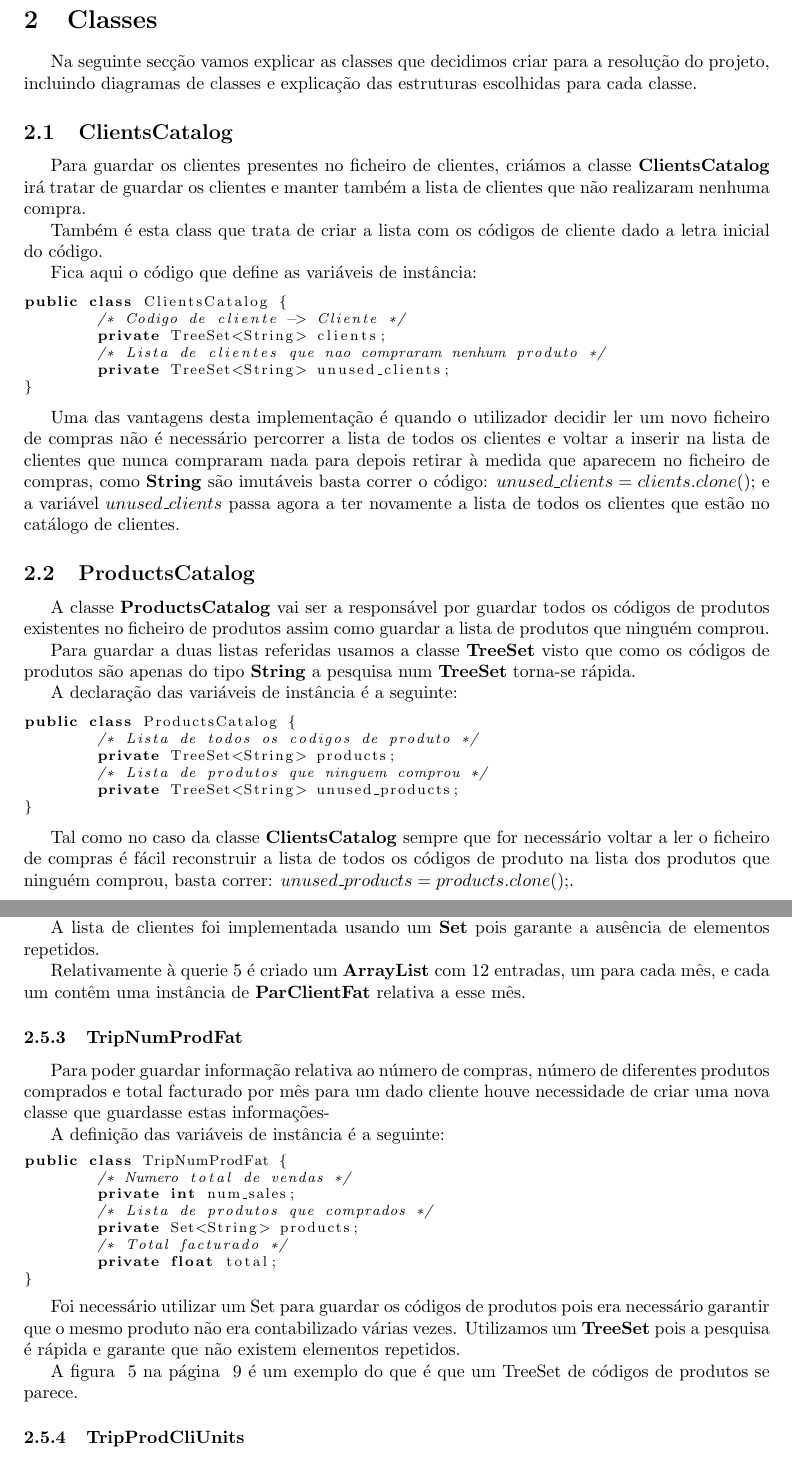
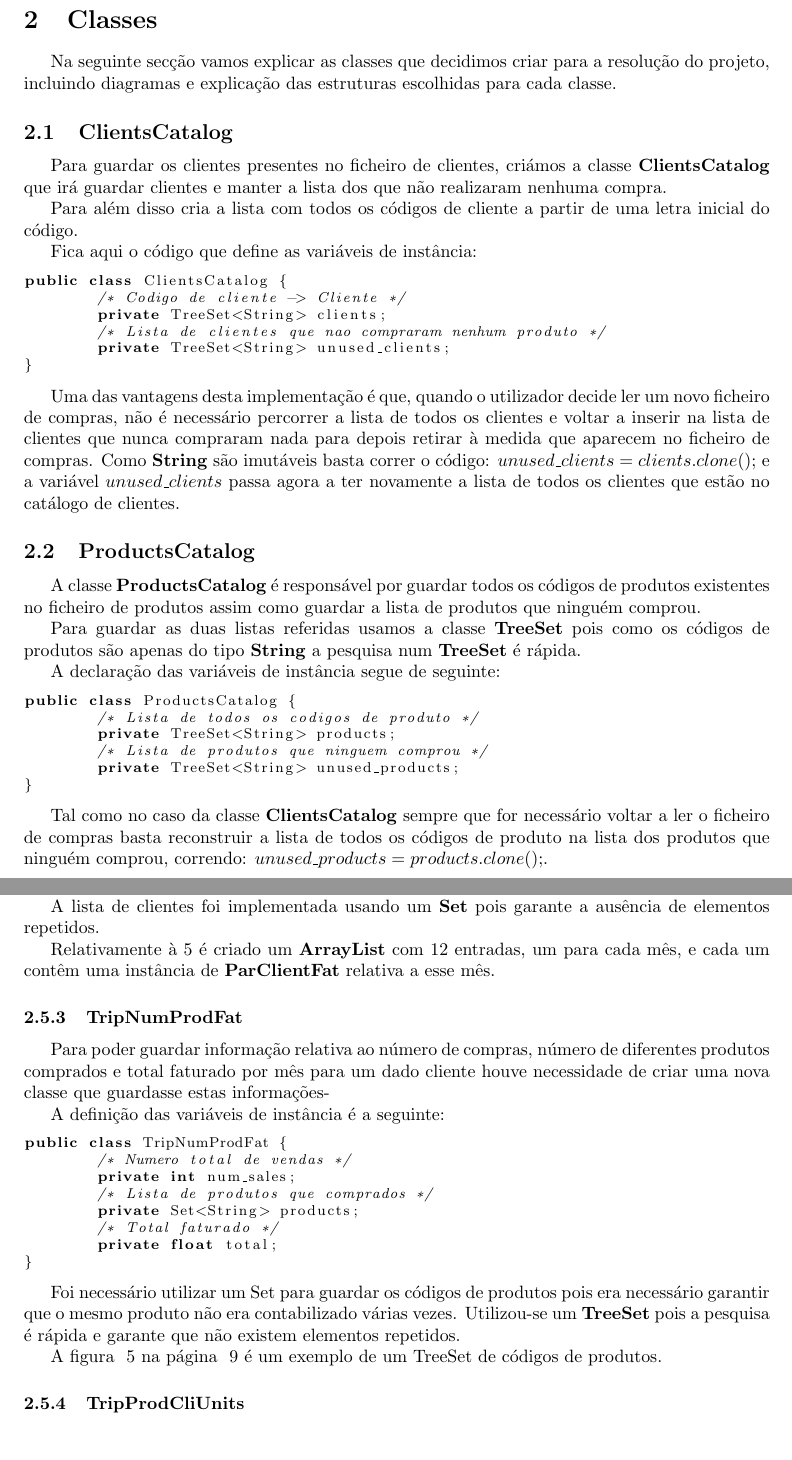
Before and after one commit to martinhoaragao/geshiper-java, a LaTeX document (report/report.tex): two parts of pages 4 and 6 of 14, joined at a grey line, cut so that both start at the same text. Compiled offline with pdfLaTeX.

Commit message:
Review syntax and fix typos

```diff
--- a/report/report.tex
+++ b/report/report.tex
@@ -72,16 +69,14 @@ Ao longo deste relatório aborda-se assim as decisões tomadas na implementaçã
 
 \newpage
 \section{Classes}
-Na seguinte secção vamos explicar as classes que decidimos criar para a resolução do projeto, incluindo diagramas
-de classes e explicação das estruturas escolhidas para cada classe.
+Na seguinte secção vamos explicar as classes que decidimos criar para a resolução do projeto, incluindo diagramas e explicação das estruturas escolhidas para cada classe.
 
 % ClientsCatalog
 \subsection{ClientsCatalog}
 
-Para guardar os clientes presentes no ficheiro de clientes, criámos a classe \textbf{ClientsCatalog} irá tratar de guardar
-os clientes e manter também a lista de clientes que não realizaram nenhuma compra.
+Para guardar os clientes presentes no ficheiro de clientes, criámos a classe \textbf{ClientsCatalog} que irá guardar clientes e manter a lista dos que não realizaram nenhuma compra.
 
-Também é esta class que trata de criar a lista com os códigos de cliente dado a letra inicial do código.
+Para além disso cria a lista com todos os códigos de cliente a partir de uma letra inicial do código.
 
 Fica aqui o código que define as variáveis de instância:
 
@@ -95,21 +90,18 @@ public class ClientsCatalog {
 \end{lstlisting}
 
 
-Uma das vantagens desta implementação é quando o utilizador decidir ler um novo ficheiro de compras não é necessário
-percorrer a lista de todos os clientes e voltar a inserir na lista de clientes que nunca compraram nada para depois retirar à
-medida que aparecem no ficheiro de compras, como \textbf{String} são imutáveis basta correr o código:
+Uma das vantagens desta implementação é que, quando o utilizador decide ler um novo ficheiro de compras, não é necessário percorrer a lista de todos os clientes e voltar a inserir na lista de clientes que nunca compraram nada para depois retirar à medida que aparecem no ficheiro de compras.
+Como \textbf{String} são imutáveis basta correr o código:
 $unused\_clients = clients.clone();$ e a variável $unused\_clients$ passa agora a ter novamente a lista de todos os clientes que estão no catálogo de clientes.
 
 %ProductsCatalog
 \subsection{ProductsCatalog}
 
-A classe \textbf{ProductsCatalog} vai ser a responsável por guardar todos os códigos de produtos existentes no ficheiro de
-produtos assim como guardar a lista de produtos que ninguém comprou.
+A classe \textbf{ProductsCatalog} é responsável por guardar todos os códigos de produtos existentes no ficheiro de produtos assim como guardar a lista de produtos que ninguém comprou.
 
-Para guardar a duas listas referidas usamos a classe \textbf{TreeSet} visto que como os códigos de produtos são apenas
-do tipo \textbf{String} a pesquisa num \textbf{TreeSet} torna-se rápida.
+Para guardar as duas listas referidas usamos a classe \textbf{TreeSet} pois como os códigos de produtos são apenas do tipo \textbf{String} a pesquisa num \textbf{TreeSet} é rápida.
 
-A declaração das variáveis de instância é a seguinte:
+A declaração das variáveis de instância segue de seguinte:
 
 \begin{lstlisting}
 public class ProductsCatalog {
@@ -121,18 +113,15 @@ public class ProductsCatalog {
 \end{lstlisting}
 
 
-Tal como no caso da classe \textbf{ClientsCatalog} sempre que for necessário voltar a ler o ficheiro de compras é fácil
-reconstruir a lista de todos os códigos de produto na lista dos produtos que ninguém comprou, basta correr:
+Tal como no caso da classe \textbf{ClientsCatalog} sempre que for necessário voltar a ler o ficheiro de compras basta reconstruir a lista de todos os códigos de produto na lista dos produtos que ninguém comprou, correndo:
 $unused\_products = products.clone();$.
 
 \newpage
 \subsection{Sale}
 
-Para o módulo de Compras é necessário guardar informação sobre todas as compras válidas quem as fez, quando,
-o que comprou, quantos unidades comprou, o tipo da compra e o total pago.
+Para o módulo de Compras é necessário guardar informação sobre todas as compras válidas quem as fez, quando, o que comprou, quantos unidades comprou, o tipo da compra e o total pago.
 
-A classe \textbf{Sale} trata de guardar informação relativa a uma compra, guardando o código do produto comprado,
-as unidades, o tipo da compra (promocional ou normal) e o total gasto.
+A classe \textbf{Sale} trata de guardar informação relativa a uma compra, guardando o código do produto comprado, as unidades, o tipo da compra (promocional ou normal) e o total gasto.
 
 Fica em seguida a declaração das variáveis de instância:
 
@@ -207,18 +193,15 @@ public class ParClientFat {
 \end{lstlisting}
 
 
-Obviamente não era preciso guardar a informação sobre a qual produto está relacionado visto que o produto é definido
-pelo utilizador e não muda durante a execução da querie.
+Obviamente não era preciso guardar a informação sobre a qual produto está relacionado visto que o produto é definido pelo utilizador e não muda durante a execução da query.
 
 A lista de clientes foi implementada usando um \textbf{Set} pois garante a ausência de elementos repetidos.
 
-Relativamente à querie 5 é criado um \textbf{ArrayList} com 12 entradas, um para cada mês, e cada um contêm uma
-instância de \textbf{ParClientFat} relativa a esse mês.
+Relativamente à 5 é criado um \textbf{ArrayList} com 12 entradas, um para cada mês, e cada um contêm uma instância de \textbf{ParClientFat} relativa a esse mês.
 
 \subsubsection{TripNumProdFat}
 
-Para poder guardar informação relativa ao número de compras, número de diferentes produtos comprados e total
-facturado por mês para um dado cliente houve necessidade de criar uma nova classe que guardasse estas informações-
+Para poder guardar informação relativa ao número de compras, número de diferentes produtos comprados e total faturado por mês para um dado cliente houve necessidade de criar uma nova classe que guardasse estas informações-
 
 A definição das variáveis de instância é a seguinte:
 
@@ -228,18 +211,16 @@ public class TripNumProdFat {
 	private int num_sales;
 	/* Lista de produtos que comprados */
 	private Set<String> products;
-	/* Total facturado */
+	/* Total faturado */
 	private float total;
 }
 \end{lstlisting}
 
 
-Foi necessário utilizar um Set para guardar os códigos de produtos pois era necessário garantir que o mesmo produto
-não era contabilizado várias vezes. Utilizamos um \textbf{TreeSet} pois a pesquisa é rápida e garante que não existem
-elementos repetidos.
+Foi necessário utilizar um Set para guardar os códigos de produtos pois era necessário garantir que o mesmo produto não era contabilizado várias vezes.
+Utilizou-se um \textbf{TreeSet} pois a pesquisa é rápida e garante que não existem elementos repetidos.
 
-A figura ~\ref{fig:catprodutos} na página ~\pageref{fig:catprodutos} é um exemplo do que é que um TreeSet de
-códigos de produtos se parece.
+A figura ~\ref{fig:catprodutos} na página ~\pageref{fig:catprodutos} é um exemplo de um TreeSet de códigos de produtos.
 
 \subsubsection{TripProdCliUnits}
 
```
Also changed, not shown: report/report.tex (81 more changed lines).
